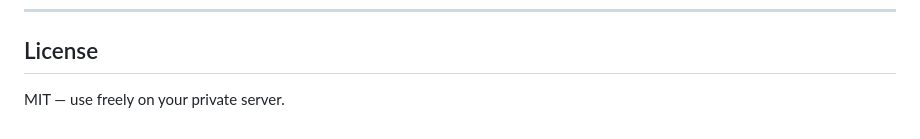
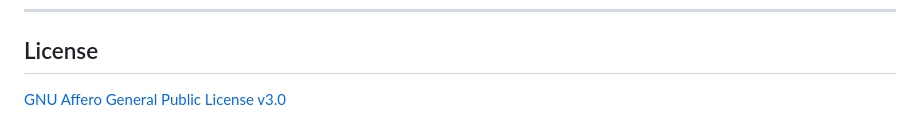
Before and after one commit to zyggy123/gm-monitor, a Markdown page: README.md, the part around the change. GitHub-like rendering.

Commit message:
Update license information in README.md

```diff
--- a/README.md
+++ b/README.md
@@ -497,4 +497,4 @@ All SQL uses prepared statements (`?` placeholders). The `ORDER BY` clause is va
 
 ## License
 
-MIT — use freely on your private server.
+[GNU Affero General Public License v3.0](LICENSE)
```
